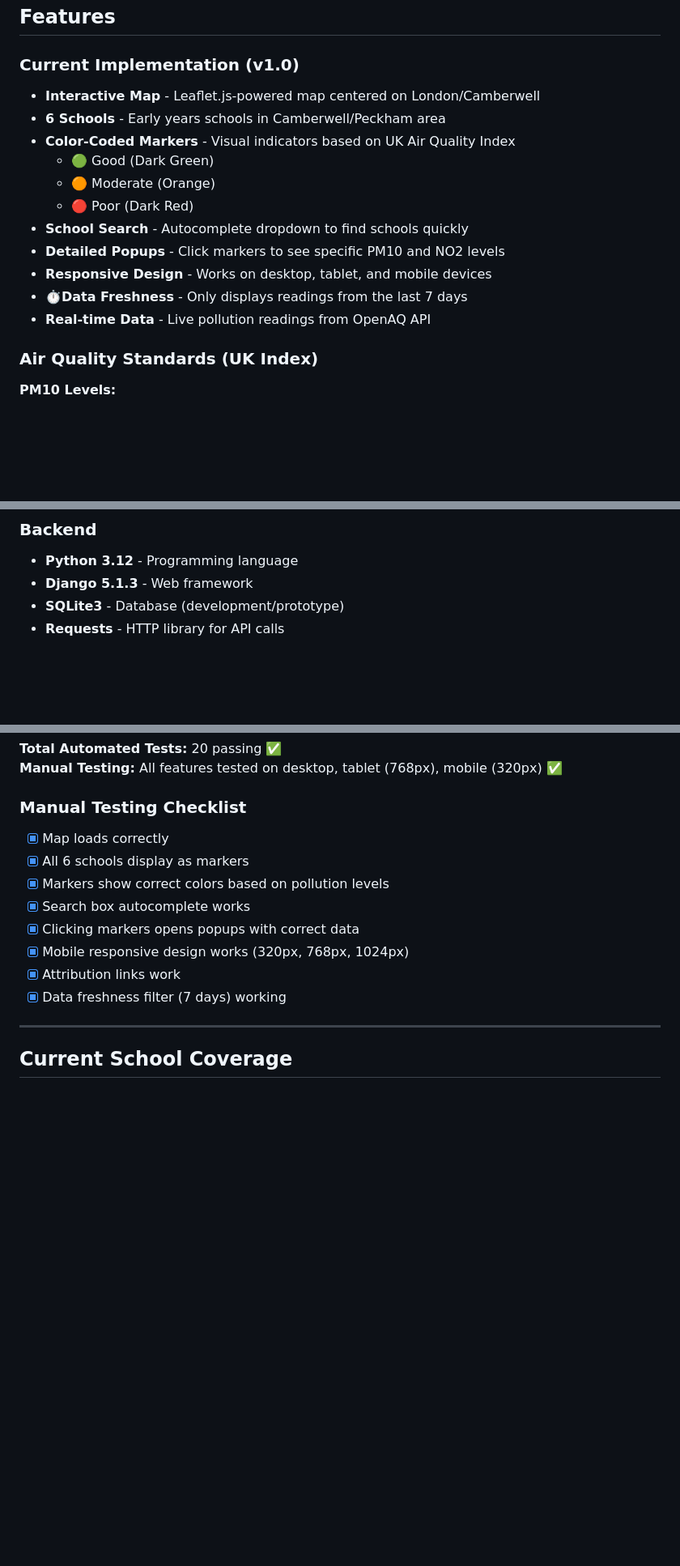
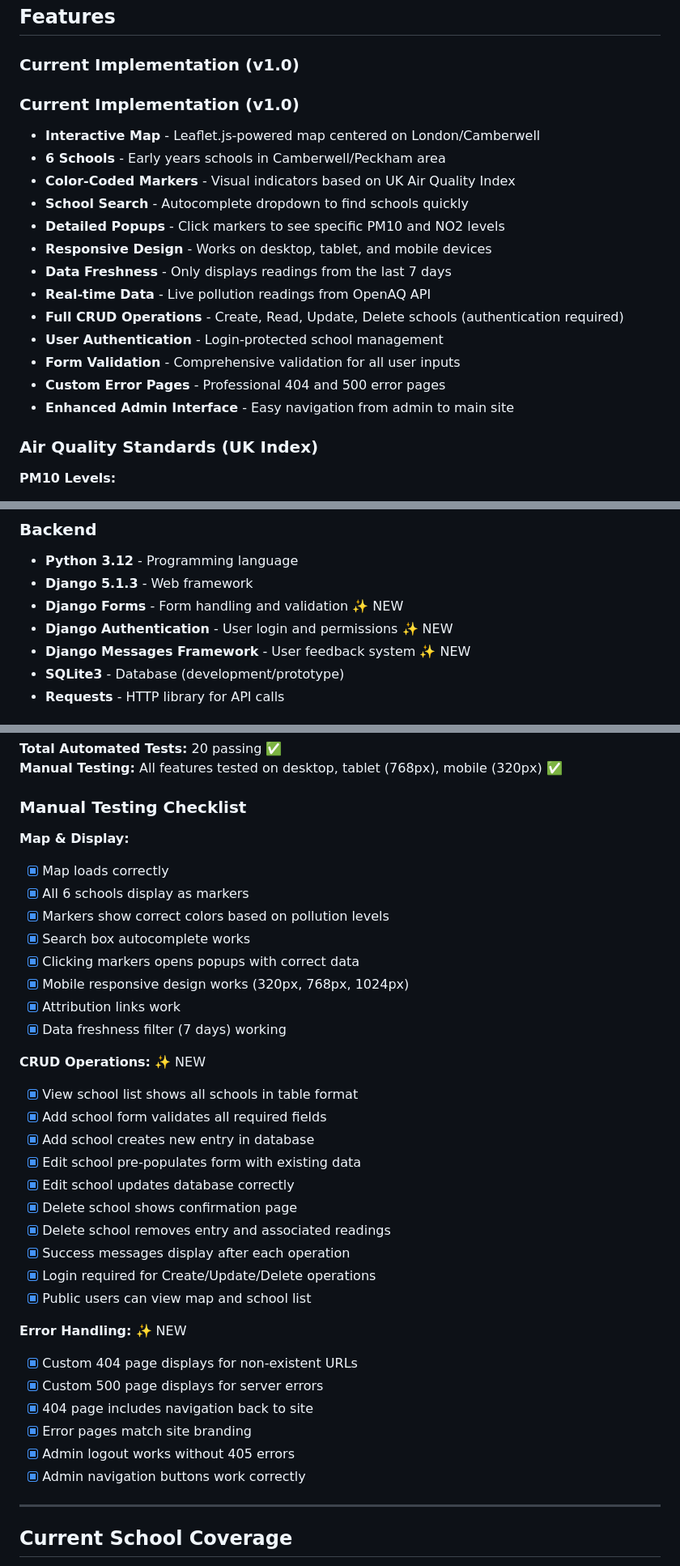
Before and after one commit to GavinKingcome/Schools_AirQuality_MSP3, a Markdown page: README.md, 3 parts joined by grey strips. Shown: that part at 81% size. Drawn GitHub-style; blank space fills up the shorter version.

```diff
--- a/README.md
+++ b/README.md
@@ -63,17 +63,21 @@ This prototype serves as a foundation for a more comprehensive system that will
 
 ### Current Implementation (v1.0)
 
+### Current Implementation (v1.0)
+
 - **Interactive Map** - Leaflet.js-powered map centered on London/Camberwell
 - **6 Schools** - Early years schools in Camberwell/Peckham area
 - **Color-Coded Markers** - Visual indicators based on UK Air Quality Index
-  - 🟢 Good (Dark Green)
-  - 🟠 Moderate (Orange)
-  - 🔴 Poor (Dark Red)
 - **School Search** - Autocomplete dropdown to find schools quickly
 - **Detailed Popups** - Click markers to see specific PM10 and NO2 levels
 - **Responsive Design** - Works on desktop, tablet, and mobile devices
-- ⏱**Data Freshness** - Only displays readings from the last 7 days
+- **Data Freshness** - Only displays readings from the last 7 days
 - **Real-time Data** - Live pollution readings from OpenAQ API
+- **Full CRUD Operations** - Create, Read, Update, Delete schools (authentication required)
+- **User Authentication** - Login-protected school management
+- **Form Validation** - Comprehensive validation for all user inputs
+- **Custom Error Pages** - Professional 404 and 500 error pages
+- **Enhanced Admin Interface** - Easy navigation from admin to main site
 
 ### Air Quality Standards (UK Index)
 
@@ -193,6 +263,9 @@ _Detailed air quality information with color-coded status indicators_
 
 - **Python 3.12** - Programming language
 - **Django 5.1.3** - Web framework
+- **Django Forms** - Form handling and validation ✨ NEW
+- **Django Authentication** - User login and permissions ✨ NEW
+- **Django Messages Framework** - User feedback system ✨ NEW
 - **SQLite3** - Database (development/prototype)
 - **Requests** - HTTP library for API calls
 
@@ -417,6 +490,7 @@ python manage.py test monitoring.tests.SchoolModelTest
 
 ### Manual Testing Checklist
 
+**Map & Display:**
 - [x] Map loads correctly
 - [x] All 6 schools display as markers
 - [x] Markers show correct colors based on pollution levels
@@ -425,6 +499,26 @@ python manage.py test monitoring.tests.SchoolModelTest
 - [x] Mobile responsive design works (320px, 768px, 1024px)
 - [x] Attribution links work
 - [x] Data freshness filter (7 days) working
+
+**CRUD Operations:** ✨ NEW
+- [x] View school list shows all schools in table format
+- [x] Add school form validates all required fields
+- [x] Add school creates new entry in database
+- [x] Edit school pre-populates form with existing data
+- [x] Edit school updates database correctly
+- [x] Delete school shows confirmation page
+- [x] Delete school removes entry and associated readings
+- [x] Success messages display after each operation
+- [x] Login required for Create/Update/Delete operations
+- [x] Public users can view map and school list
+
+**Error Handling:** ✨ NEW
+- [x] Custom 404 page displays for non-existent URLs
+- [x] Custom 500 page displays for server errors
+- [x] 404 page includes navigation back to site
+- [x] Error pages match site branding
+- [x] Admin logout works without 405 errors
+- [x] Admin navigation buttons work correctly
 
 ---
 
```
Also changed, not shown: other parts of README.md (+66 -0 lines).
